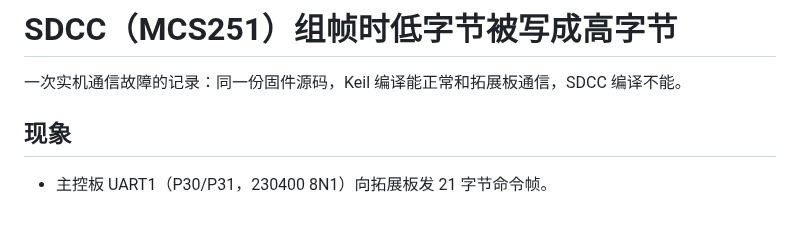
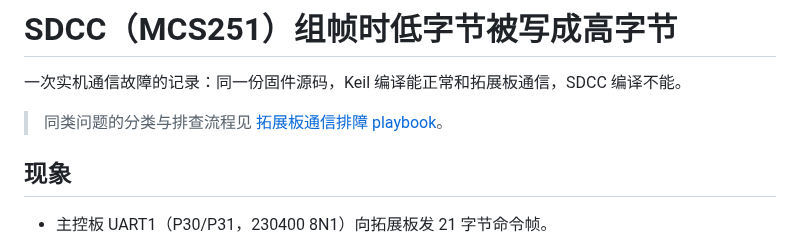
Before and after one commit to louqingjie/PIE-Block, a Markdown page: docs/pitfall/sdcc-组帧低字节丢失.md, the part around the change. GitHub-like rendering; blank space fills up the shorter version.

Commit message:
docs(playbook): 新增拓展板通信排障 playbook 并与 pitfall 互链
把本次排障方法沉淀为可复用流程：触发信号、帧边界验证、双编译器载荷比对、用随包 SDCC 最小复现与汇编判读、修复模板与上机复验判据；并约定 docs/playbook（流程）与 docs/pitfall（案例）的分工与互链。

```diff
--- a/docs/pitfall/sdcc-组帧低字节丢失.md
+++ b/docs/pitfall/sdcc-组帧低字节丢失.md
@@ -1,6 +1,8 @@
 # SDCC（MCS251）组帧时低字节被写成高字节
 
 一次实机通信故障的记录：同一份固件源码，Keil 编译能正常和拓展板通信，SDCC 编译不能。
+
+> 同类问题的分类与排查流程见 [拓展板通信排障 playbook](../playbook/拓展板通信排障.md)。
 
 ## 现象
 
```
Also changed, not shown: docs/playbook/拓展板通信排障.md (added, +111 -0 lines).
